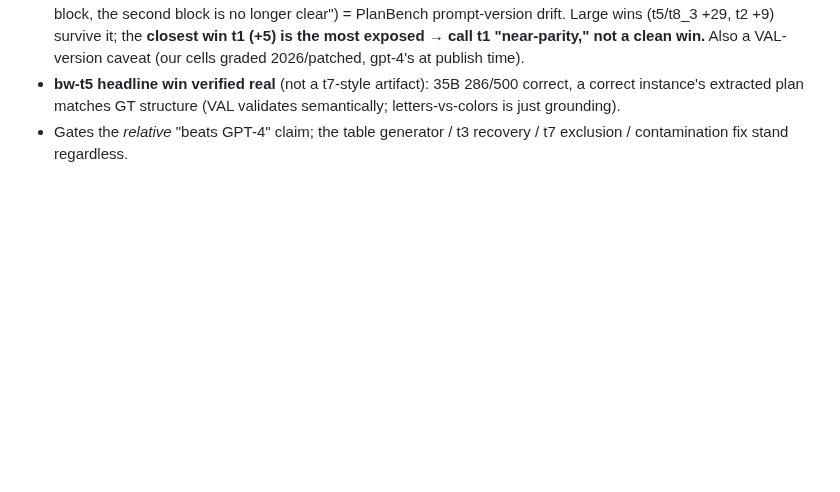
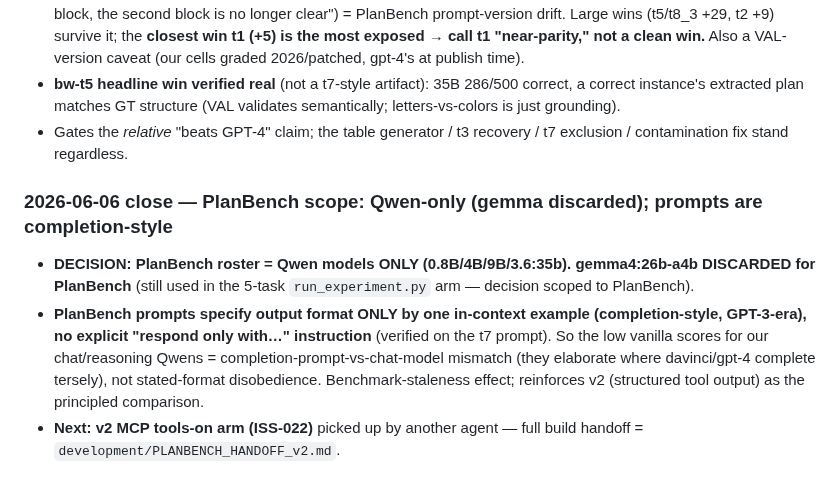
Before and after one commit to SPL-BGU/pddl-copilot-experiments, a Markdown page: development/paper_notes_discussions.md, the part around the change. Rendered like a GitHub page; blank space fills up the shorter version.

```diff
--- a/development/paper_notes_discussions.md
+++ b/development/paper_notes_discussions.md
@@ -74,3 +74,8 @@ Full table + reproducer: `development/planbench_v1_results.md` (`python3 planben
 - **Prompt parity checked (advisor-prompted): near-identical, not byte-identical.** Our blocksworld prompts vs PlanBench's committed gpt-4 prompts share the same task (init conditions, goal, `[PLAN]` markers) and same one-shot count; they differ by ONE extra domain-rule sentence in ours ("Once you stack a block on top of a second block, the second block is no longer clear") = PlanBench prompt-version drift. Large wins (t5/t8_3 +29, t2 +9) survive it; the **closest win t1 (+5) is the most exposed → call t1 "near-parity," not a clean win.** Also a VAL-version caveat (our cells graded 2026/patched, gpt-4's at publish time).
 - **bw-t5 headline win verified real** (not a t7-style artifact): 35B 286/500 correct, a correct instance's extracted plan matches GT structure (VAL validates semantically; letters-vs-colors is just grounding).
 - Gates the *relative* "beats GPT-4" claim; the table generator / t3 recovery / t7 exclusion / contamination fix stand regardless.
+
+### 2026-06-06 close — PlanBench scope: Qwen-only (gemma discarded); prompts are completion-style
+- **DECISION: PlanBench roster = Qwen models ONLY (0.8B/4B/9B/3.6:35b). gemma4:26b-a4b DISCARDED for PlanBench** (still used in the 5-task `run_experiment.py` arm — decision scoped to PlanBench).
+- **PlanBench prompts specify output format ONLY by one in-context example (completion-style, GPT-3-era), no explicit "respond only with…" instruction** (verified on the t7 prompt). So the low vanilla scores for our chat/reasoning Qwens = completion-prompt-vs-chat-model mismatch (they elaborate where davinci/gpt-4 complete tersely), not stated-format disobedience. Benchmark-staleness effect; reinforces v2 (structured tool output) as the principled comparison.
+- **Next: v2 MCP tools-on arm (ISS-022)** picked up by another agent — full build handoff = `development/PLANBENCH_HANDOFF_v2.md`.
```
Also changed, not shown: development/PLANBENCH_HANDOFF_v2.md (added, +187 -0 lines), development/planbench_v1_results.md (+13 -0 lines).
